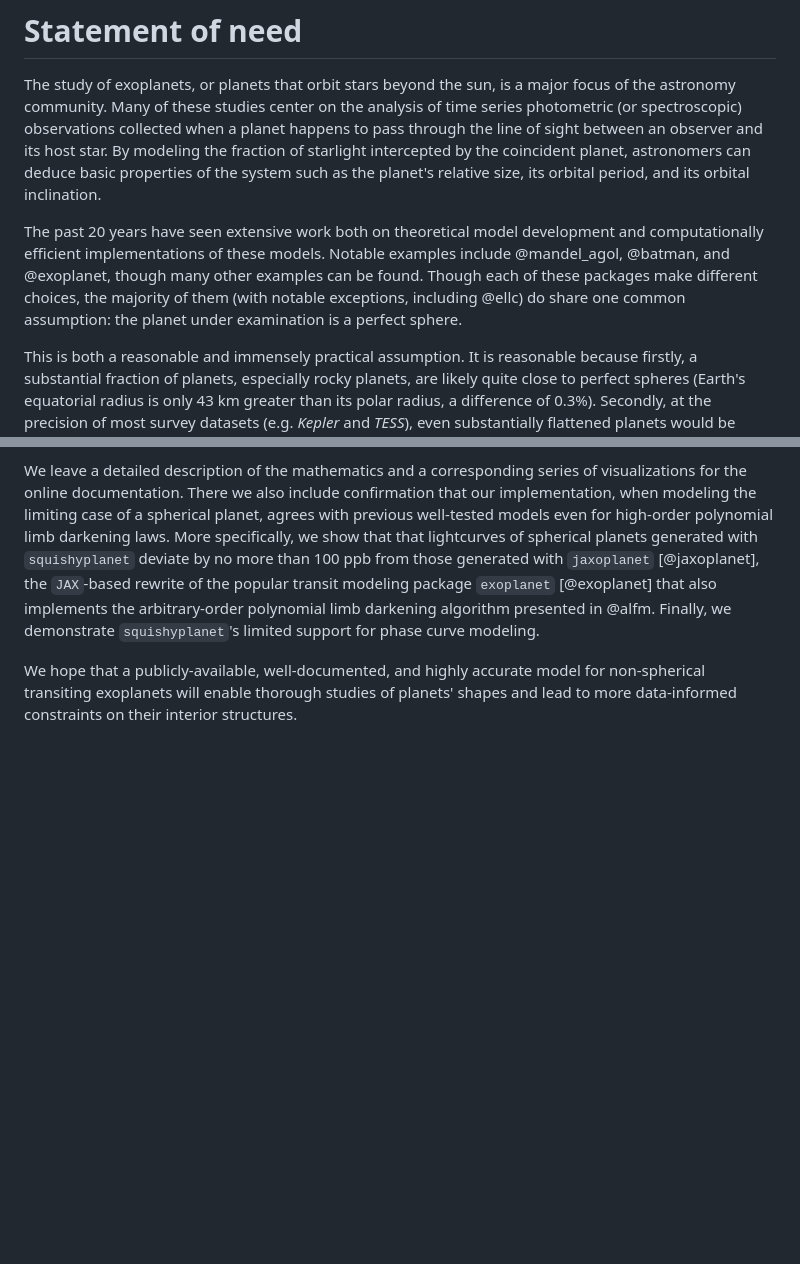
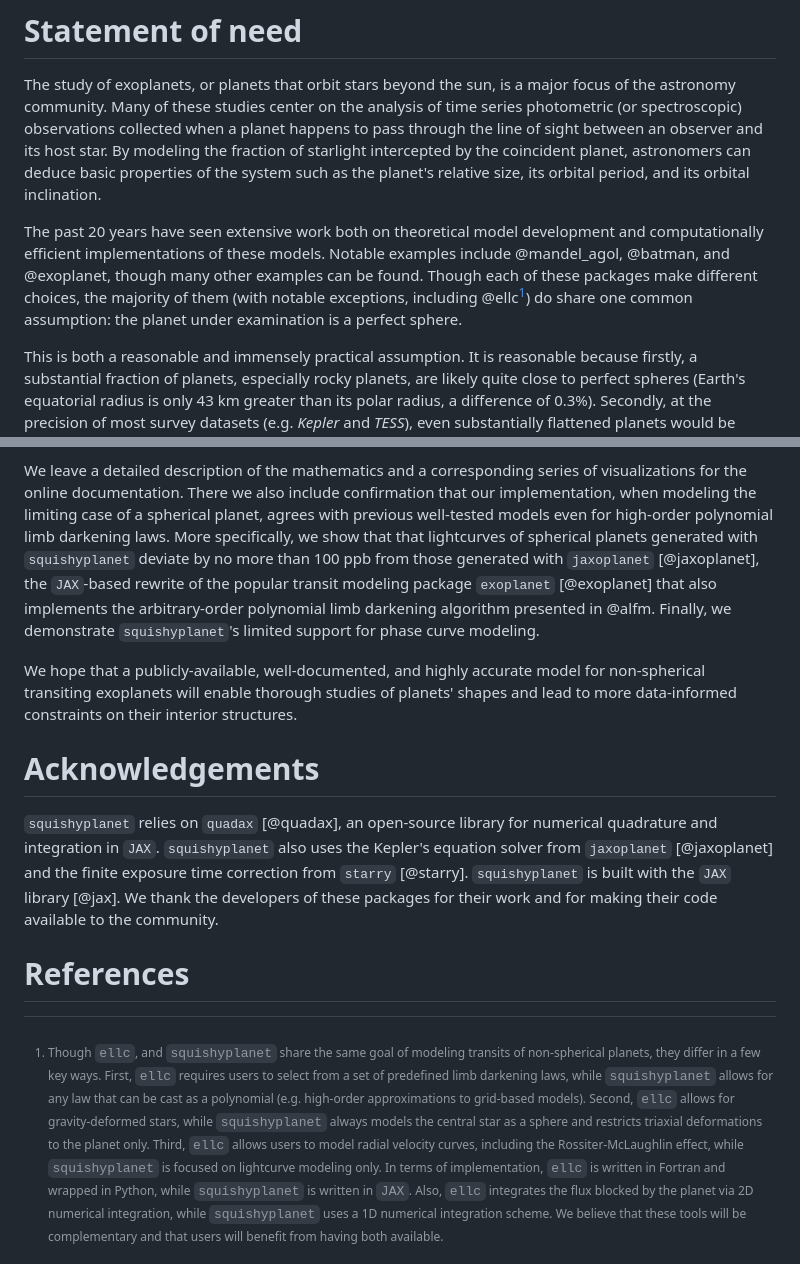
Before and after one commit to ben-cassese/squishyplanet, a Markdown page: paper.md, 2 parts joined by grey strips. Drawn GitHub-style; blank space fills up the shorter version.

```diff
--- a/paper.md
+++ b/paper.md
@@ -48,7 +48,7 @@ While astronomers often assume that exoplanets are perfect spheres when analyzin
 
 The study of exoplanets, or planets that orbit stars beyond the sun, is a major focus of the astronomy community. Many of these studies center on the analysis of time series photometric (or spectroscopic) observations collected when a planet happens to pass through the line of sight between an observer and its host star. By modeling the fraction of starlight intercepted by the coincident planet, astronomers can deduce basic properties of the system such as the planet's relative size, its orbital period, and its orbital inclination.
 
-The past 20 years have seen extensive work both on theoretical model development and computationally efficient implementations of these models. Notable examples include @mandel_agol, @batman, and @exoplanet, though many other examples can be found. Though each of these packages make different choices, the majority of them (with notable exceptions, including @ellc) do share one common assumption: the planet under examination is a perfect sphere.
+The past 20 years have seen extensive work both on theoretical model development and computationally efficient implementations of these models. Notable examples include @mandel_agol, @batman, and @exoplanet, though many other examples can be found. Though each of these packages make different choices, the majority of them (with notable exceptions, including @ellc[^1]) do share one common assumption: the planet under examination is a perfect sphere.
 
 This is both a reasonable and immensely practical assumption. It is reasonable because firstly, a substantial fraction of planets, especially rocky planets, are likely quite close to perfect spheres (Earth's equatorial radius is only 43 km greater than its polar radius, a difference of 0.3%). Secondly, at the precision of most survey datasets (e.g. *Kepler* and *TESS*), even substantially flattened planets would be nearly indistinguishable from a spherical planet with the same on-sky projected area [@zhu2014]. It is practical since, somewhat miraculously, this assumption enables an analytic solution for the amount of flux blocked by the planet at each timestep. This is true even if the intensity of the stellar surface varies radially according to a nearly arbitrarily complex polynomial [@alfm].
 
@@ -64,6 +64,9 @@ We leave a detailed description of the mathematics and a corresponding series of
 
 We hope that a publicly-available, well-documented, and highly accurate model for non-spherical transiting exoplanets will enable thorough studies of planets' shapes and lead to more data-informed constraints on their interior structures.
 
+[^1]: Though `ellc`, and `squishyplanet` share the same goal of modeling transits of non-spherical planets, they differ in a few key ways. First, `ellc` requires users to select from a set of predefined limb darkening laws, while `squishyplanet` allows for any law that can be cast as a polynomial (e.g. high-order approximations to grid-based models). Second, `ellc` allows for gravity-deformed stars, while `squishyplanet` always models the central star as a sphere and restricts triaxial deformations to the planet only. Third, `ellc` allows users to model radial velocity curves, including the Rossiter-McLaughlin effect, while `squishyplanet` is focused on lightcurve modeling only. In terms of implementation, `ellc` is written in Fortran and wrapped in Python, while `squishyplanet` is written in `JAX`. Also, `ellc` integrates the flux blocked by the planet via 2D numerical integration, while `squishyplanet` uses a 1D numerical integration scheme. We believe that these tools will be complementary and that users will benefit from having both available.
+
+
 # Acknowledgements
 
 `squishyplanet` relies on `quadax` [@quadax], an open-source library for numerical quadrature and integration in `JAX`. `squishyplanet` also uses the Kepler's equation solver from `jaxoplanet` [@jaxoplanet] and the finite exposure time correction from `starry` [@starry]. `squishyplanet` is built with the `JAX` library [@jax]. We thank the developers of these packages for their work and for making their code available to the community.
```
Also changed, not shown: docs/index.md (+1 -1 lines), docs/tutorials/corner.png (added), docs/tutorials/corner_plot.png (added), 7 other files.
